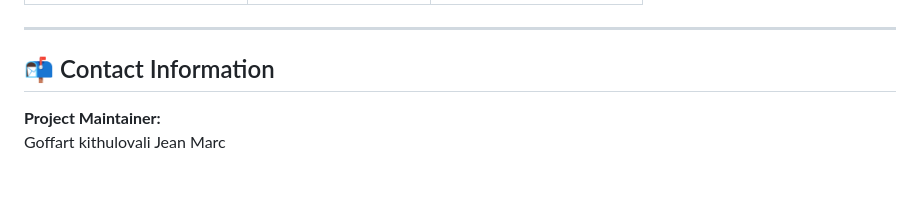
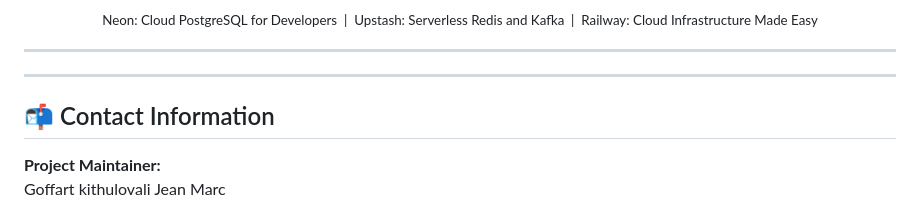
Before and after one commit to kithulovali/Django-Connexa-social-platform-bucosa, a Markdown page: README.md, the part around the change printed below. Drawn GitHub-style; blank space fills up the shorter version.

```diff
--- a/README.md
+++ b/README.md
@@ -142,3 +131,12 @@ python manage.py runserver
+<p align="center">
+  <sub>
+    Neon: Cloud PostgreSQL for Developers &nbsp;|&nbsp;
+    Upstash: Serverless Redis and Kafka &nbsp;|&nbsp;
+    Railway: Cloud Infrastructure Made Easy
+  </sub>
+</p>
+
+---
 
 ---
 
```
Also changed, not shown: other parts of README.md (+20 -31 lines).
